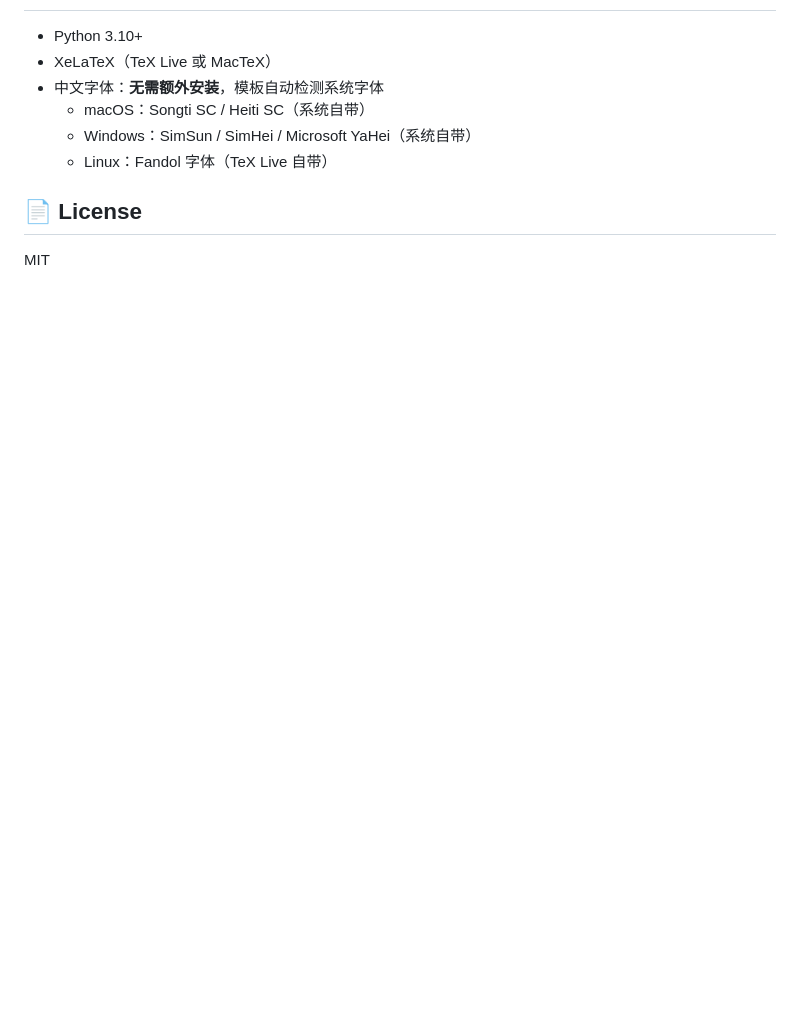
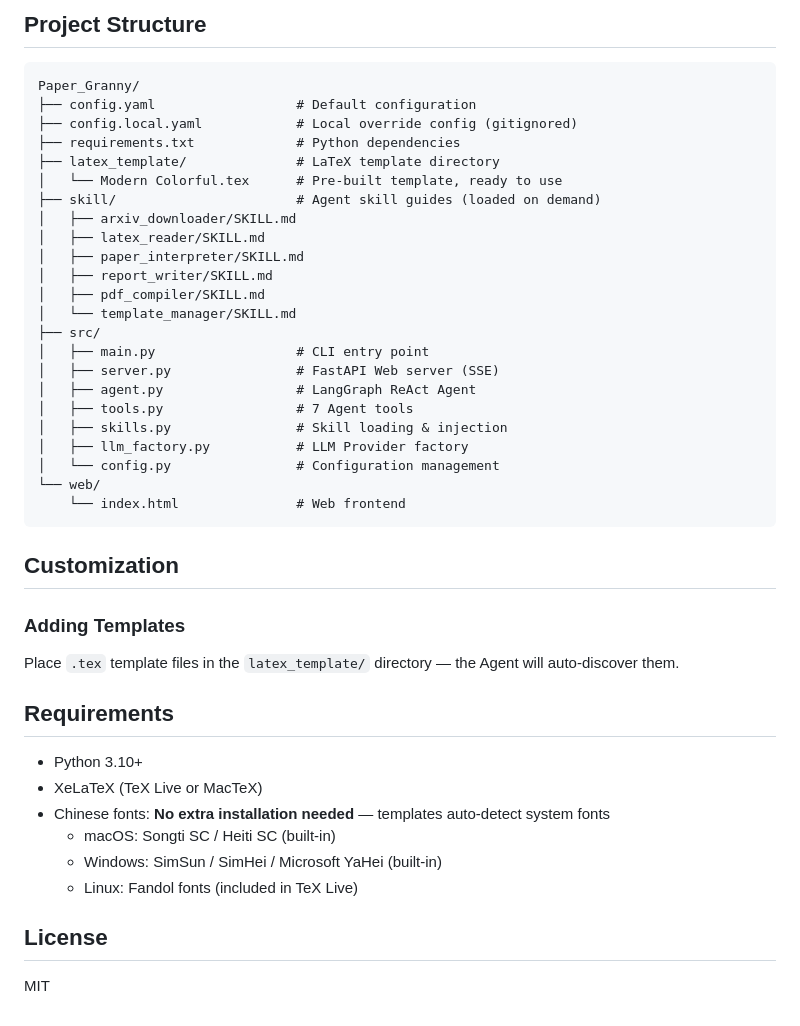
Before and after one commit to tangshunpu/paper_granny, a Markdown page: README.md, the part around one of its changes. GitHub-like rendering; blank space fills up the shorter version.

````diff
--- a/README.md
+++ b/README.md
@@ -161,11 +143,46 @@ llm:
+## Project Structure
+
+```
+Paper_Granny/
+├── config.yaml                  # Default configuration
+├── config.local.yaml            # Local override config (gitignored)
+├── requirements.txt             # Python dependencies
+├── latex_template/              # LaTeX template directory
+│   └── Modern Colorful.tex      # Pre-built template, ready to use
+├── skill/                       # Agent skill guides (loaded on demand)
+│   ├── arxiv_downloader/SKILL.md
+│   ├── latex_reader/SKILL.md
+│   ├── paper_interpreter/SKILL.md
+│   ├── report_writer/SKILL.md
+│   ├── pdf_compiler/SKILL.md
+│   └── template_manager/SKILL.md
+├── src/
+│   ├── main.py                  # CLI entry point
+│   ├── server.py                # FastAPI Web server (SSE)
+│   ├── agent.py                 # LangGraph ReAct Agent
+│   ├── tools.py                 # 7 Agent tools
+│   ├── skills.py                # Skill loading & injection
+│   ├── llm_factory.py           # LLM Provider factory
+│   └── config.py                # Configuration management
+└── web/
+    └── index.html               # Web frontend
+```
+
+## Customization
+
+### Adding Templates
+
+Place `.tex` template files in the `latex_template/` directory — the Agent will auto-discover them.
+
+## Requirements
 
 - Python 3.10+
-- XeLaTeX（TeX Live 或 MacTeX）
-- 中文字体：**无需额外安装**，模板自动检测系统字体
-  - macOS：Songti SC / Heiti SC（系统自带）
-  - Windows：SimSun / SimHei / Microsoft YaHei（系统自带）
-  - Linux：Fandol 字体（TeX Live 自带）
+- XeLaTeX (TeX Live or MacTeX)
+- Chinese fonts: **No extra installation needed** — templates auto-detect system fonts
+  - macOS: Songti SC / Heiti SC (built-in)
+  - Windows: SimSun / SimHei / Microsoft YaHei (built-in)
+  - Linux: Fandol fonts (included in TeX Live)
 
-## 📄 License
+## License
 
 MIT
````
Also changed, not shown: other parts of README.md (+116 -134 lines), README_CN.md (added, +188 -0 lines).
